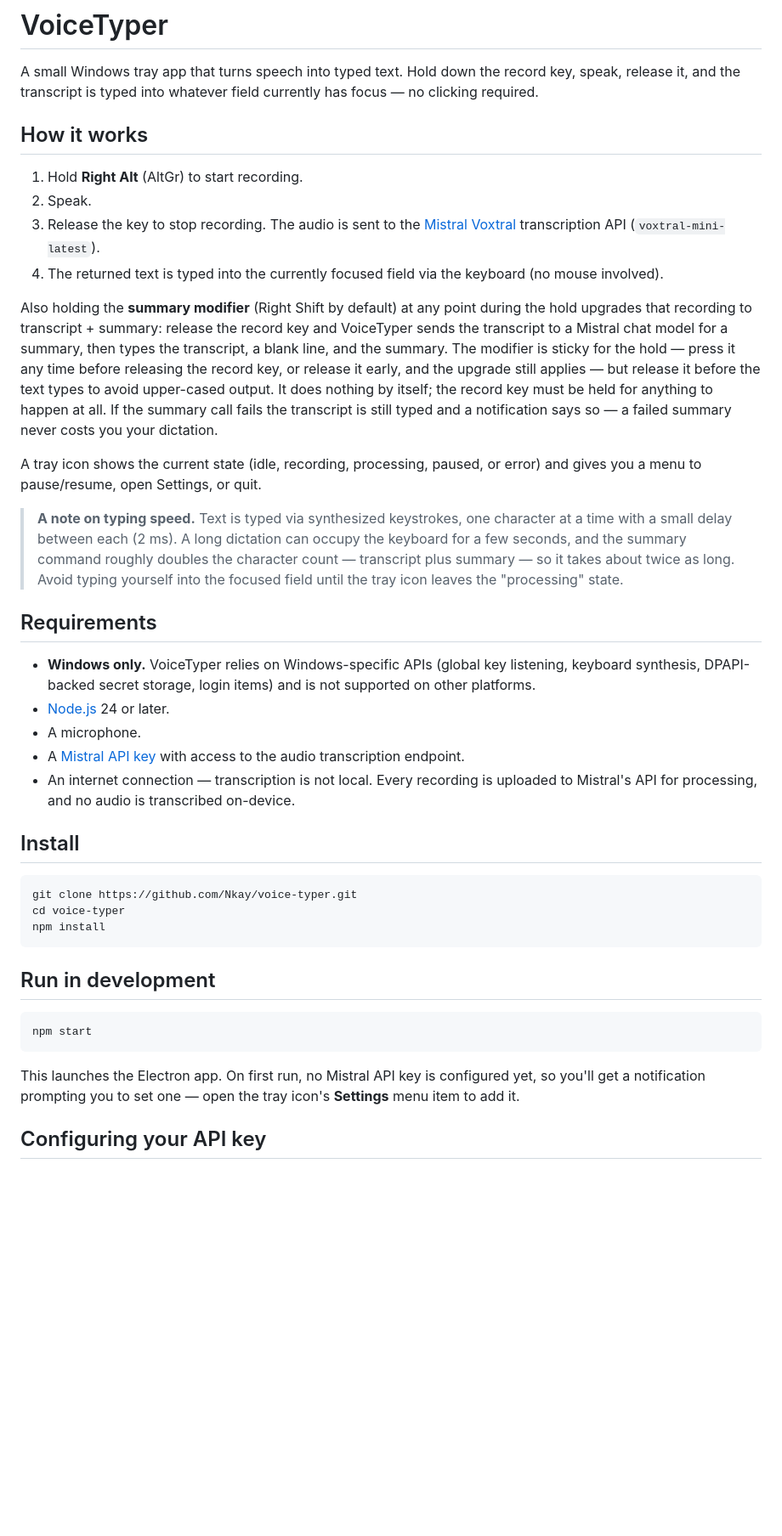
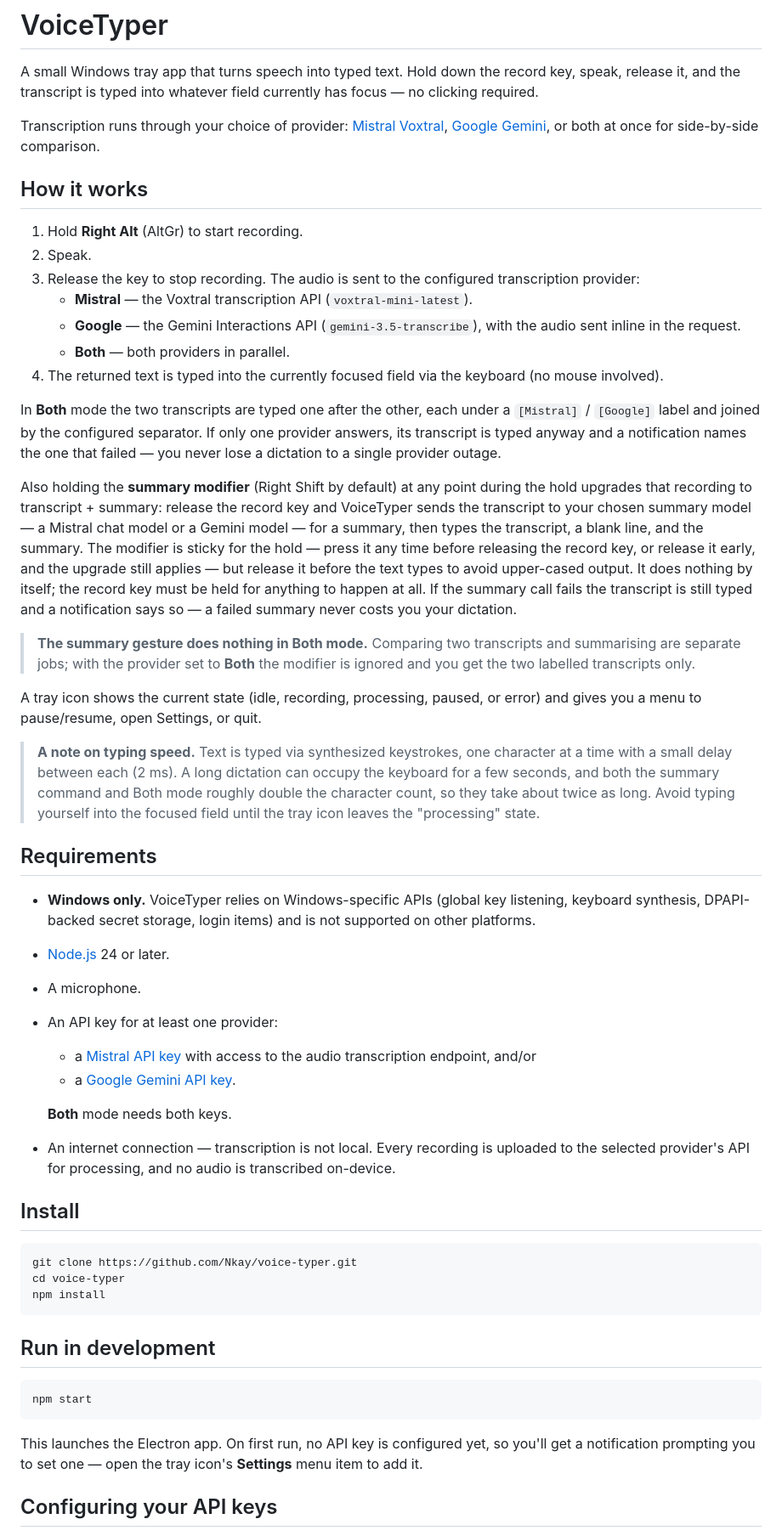
Before and after one commit to Nkay/voice-typer, a Markdown page: README.md, the part around one of its changes. Shown at 85% size. Drawn GitHub-style; blank space fills up the shorter version.

````diff
--- a/README.md
+++ b/README.md
@@ -4,35 +4,52 @@ A small Windows tray app that turns speech into typed text. Hold down the record
 key, speak, release it, and the transcript is typed into whatever field currently
 has focus — no clicking required.
 
+Transcription runs through your choice of provider: [Mistral
+Voxtral](https://mistral.ai/), [Google Gemini](https://ai.google.dev/), or both
+at once for side-by-side comparison.
+
 ## How it works
 
 1. Hold **Right Alt** (AltGr) to start recording.
 2. Speak.
-3. Release the key to stop recording. The audio is sent to the
-   [Mistral Voxtral](https://mistral.ai/) transcription API
-   (`voxtral-mini-latest`).
+3. Release the key to stop recording. The audio is sent to the configured
+   transcription provider:
+   - **Mistral** — the Voxtral transcription API (`voxtral-mini-latest`).
+   - **Google** — the Gemini Interactions API (`gemini-3.5-transcribe`), with
+     the audio sent inline in the request.
+   - **Both** — both providers in parallel.
 4. The returned text is typed into the currently focused field via the keyboard
    (no mouse involved).
 
+In **Both** mode the two transcripts are typed one after the other, each under a
+`[Mistral]` / `[Google]` label and joined by the configured separator. If only
+one provider answers, its transcript is typed anyway and a notification names
+the one that failed — you never lose a dictation to a single provider outage.
+
 Also holding the **summary modifier** (Right Shift by default) at any point during
 the hold upgrades that recording to transcript + summary: release the record key
-and VoiceTyper sends the transcript to a Mistral chat model for a summary, then
-types the transcript, a blank line, and the summary. The modifier is sticky for
-the hold — press it any time before releasing the record key, or release it
-early, and the upgrade still applies — but release it before the text types to
-avoid upper-cased output. It does nothing by itself; the record key must be held
-for anything to happen at all. If the summary call fails the transcript is still
-typed and a notification says so — a failed summary never costs you your dictation.
+and VoiceTyper sends the transcript to your chosen summary model — a Mistral chat
+model or a Gemini model — for a summary, then types the transcript, a blank line,
+and the summary. The modifier is sticky for the hold — press it any time before
+releasing the record key, or release it early, and the upgrade still applies —
+but release it before the text types to avoid upper-cased output. It does nothing
+by itself; the record key must be held for anything to happen at all. If the
+summary call fails the transcript is still typed and a notification says so — a
+failed summary never costs you your dictation.
+
+> **The summary gesture does nothing in Both mode.** Comparing two transcripts
+> and summarising are separate jobs; with the provider set to **Both** the
+> modifier is ignored and you get the two labelled transcripts only.
 
 A tray icon shows the current state (idle, recording, processing, paused, or
 error) and gives you a menu to pause/resume, open Settings, or quit.
 
 > **A note on typing speed.** Text is typed via synthesized keystrokes, one
 > character at a time with a small delay between each (2 ms). A long dictation
-> can occupy the keyboard for a few seconds, and the summary command roughly
-> doubles the character count — transcript plus summary — so it takes about
-> twice as long. Avoid typing yourself into the focused field until the tray
-> icon leaves the "processing" state.
+> can occupy the keyboard for a few seconds, and both the summary command and
+> Both mode roughly double the character count, so they take about twice as
+> long. Avoid typing yourself into the focused field until the tray icon leaves
+> the "processing" state.
 
 ## Requirements
 
@@ -41,11 +58,15 @@ error) and gives you a menu to pause/resume, open Settings, or quit.
   is not supported on other platforms.
 - [Node.js](https://nodejs.org/) 24 or later.
 - A microphone.
-- A [Mistral API key](https://console.mistral.ai/) with access to the audio
-  transcription endpoint.
+- An API key for at least one provider:
+  - a [Mistral API key](https://console.mistral.ai/) with access to the audio
+    transcription endpoint, and/or
+  - a [Google Gemini API key](https://aistudio.google.com/apikey).
+
+  **Both** mode needs both keys.
 - An internet connection — transcription is not local. Every recording is
-  uploaded to Mistral's API for processing, and no audio is transcribed
-  on-device.
+  uploaded to the selected provider's API for processing, and no audio is
+  transcribed on-device.
 
 ## Install
 
@@ -61,9 +82,9 @@ npm install
 npm start
 ```
 
-This launches the Electron app. On first run, no Mistral API key is configured
-yet, so you'll get a notification prompting you to set one — open the tray
-icon's **Settings** menu item to add it.
+This launches the Electron app. On first run, no API key is configured yet, so
+you'll get a notification prompting you to set one — open the tray icon's
+**Settings** menu item to add it.
 
-## Configuring your API key
+## Configuring your API keys
 
````
Also changed, not shown: other parts of README.md (+46 -23 lines).
